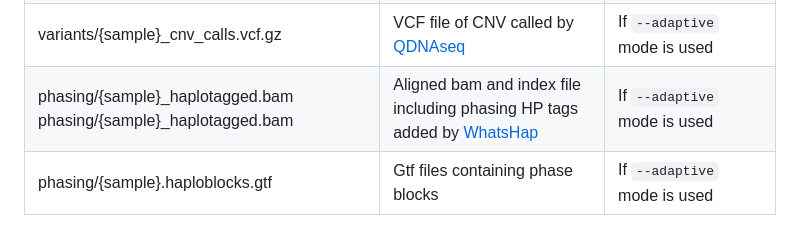
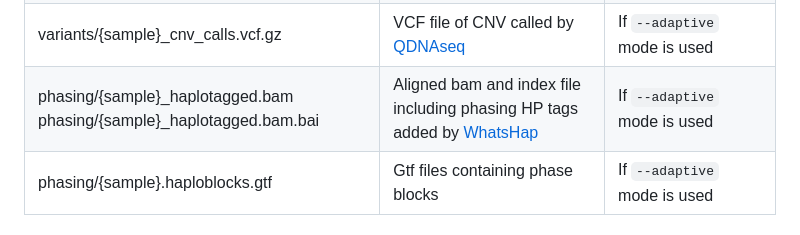
Before and after one commit to chusj-pigu/nf-core-oncoseq, a Markdown page: README.md, the part around one of its changes. Rendered like a GitHub page.

Commit message:
Correct README.md

```diff
--- a/README.md
+++ b/README.md
@@ -105,7 +104,7 @@ For more details about the output files and reports, please refer to the
 | variants/{sample}_snv_phased.vcf.gz<br>variants/{sample}_snv_clinvar_phased.vcf.gz<br>variants/{sample}_indel_phased.vcf.gz<br>variants/{sample}_indel_clinvar_phased.vcf.gz | VCF files of phased SNV and indels called by [ClairS-TO](https://github.com/HKU-BAL/ClairS-TO)  | If `--adaptive` mode is used |
 | variants/{sample}_sv.vcf.gz | VCF file of phased SV called by [Sniffles2](https://github.com/fritzsedlazeck/Sniffles) | If `--adaptive` mode is used |
 | variants/{sample}_cnv_calls.vcf.gz | VCF file of CNV called by [QDNAseq](https://www.bioconductor.org/packages/release/bioc/html/QDNAseq.html) | If `--adaptive` mode is used |
-| phasing/{sample}_haplotagged.bam<br>phasing/{sample}_haplotagged.bam | Aligned bam and index file including phasing HP tags added by [WhatsHap](https://whatshap.readthedocs.io/en/latest/index.html) | If `--adaptive` mode is used |
+| phasing/{sample}_haplotagged.bam<br>phasing/{sample}_haplotagged.bam.bai | Aligned bam and index file including phasing HP tags added by [WhatsHap](https://whatshap.readthedocs.io/en/latest/index.html) | If `--adaptive` mode is used |
 | phasing/{sample}.haploblocks.gtf | Gtf files containing phase blocks | If `--adaptive` mode is used |
 
 
```
Also changed, not shown: other parts of README.md (+0 -1 lines).
